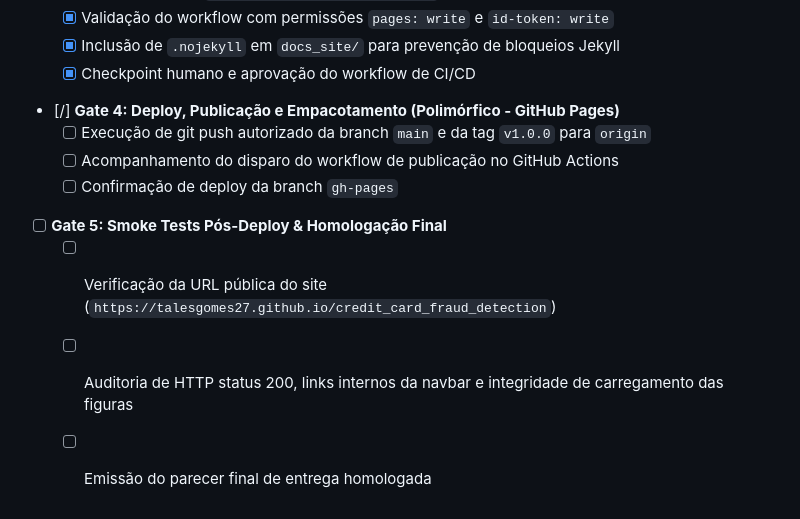
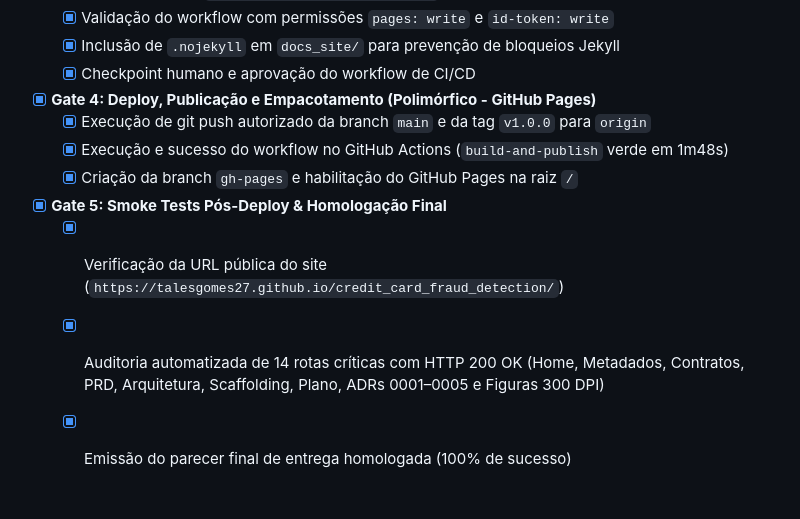
Before and after one commit to talesgomes27/credit_card_fraud_detection, a Markdown page: docs/task.md, the part around the change. Drawn GitHub-style.

Commit message:
docs(release): conclui Gates 4 e 5 de deploy e smoke tests homologados

```diff
--- a/docs/task.md
+++ b/docs/task.md
@@ -150,11 +150,11 @@
   - [x] Validação do workflow com permissões `pages: write` e `id-token: write`
   - [x] Inclusão de `.nojekyll` em `docs_site/` para prevenção de bloqueios Jekyll
   - [x] Checkpoint humano e aprovação do workflow de CI/CD
-- [/] **Gate 4: Deploy, Publicação e Empacotamento (Polimórfico - GitHub Pages)**
-  - [ ] Execução de git push autorizado da branch `main` e da tag `v1.0.0` para `origin`
-  - [ ] Acompanhamento do disparo do workflow de publicação no GitHub Actions
-  - [ ] Confirmação de deploy da branch `gh-pages`
-- [ ] **Gate 5: Smoke Tests Pós-Deploy & Homologação Final**
-  - [ ] Verificação da URL pública do site (`https://talesgomes27.github.io/credit_card_fraud_detection`)
-  - [ ] Auditoria de HTTP status 200, links internos da navbar e integridade de carregamento das figuras
-  - [ ] Emissão do parecer final de entrega homologada
+- [x] **Gate 4: Deploy, Publicação e Empacotamento (Polimórfico - GitHub Pages)**
+  - [x] Execução de git push autorizado da branch `main` e da tag `v1.0.0` para `origin`
+  - [x] Execução e sucesso do workflow no GitHub Actions (`build-and-publish` verde em 1m48s)
+  - [x] Criação da branch `gh-pages` e habilitação do GitHub Pages na raiz `/`
+- [x] **Gate 5: Smoke Tests Pós-Deploy & Homologação Final**
+  - [x] Verificação da URL pública do site (`https://talesgomes27.github.io/credit_card_fraud_detection/`)
+  - [x] Auditoria automatizada de 14 rotas críticas com HTTP 200 OK (Home, Metadados, Contratos, PRD, Arquitetura, Scaffolding, Plano, ADRs 0001–0005 e Figuras 300 DPI)
+  - [x] Emissão do parecer final de entrega homologada (100% de sucesso)
```
Also changed, not shown: task.md (+8 -8 lines).
